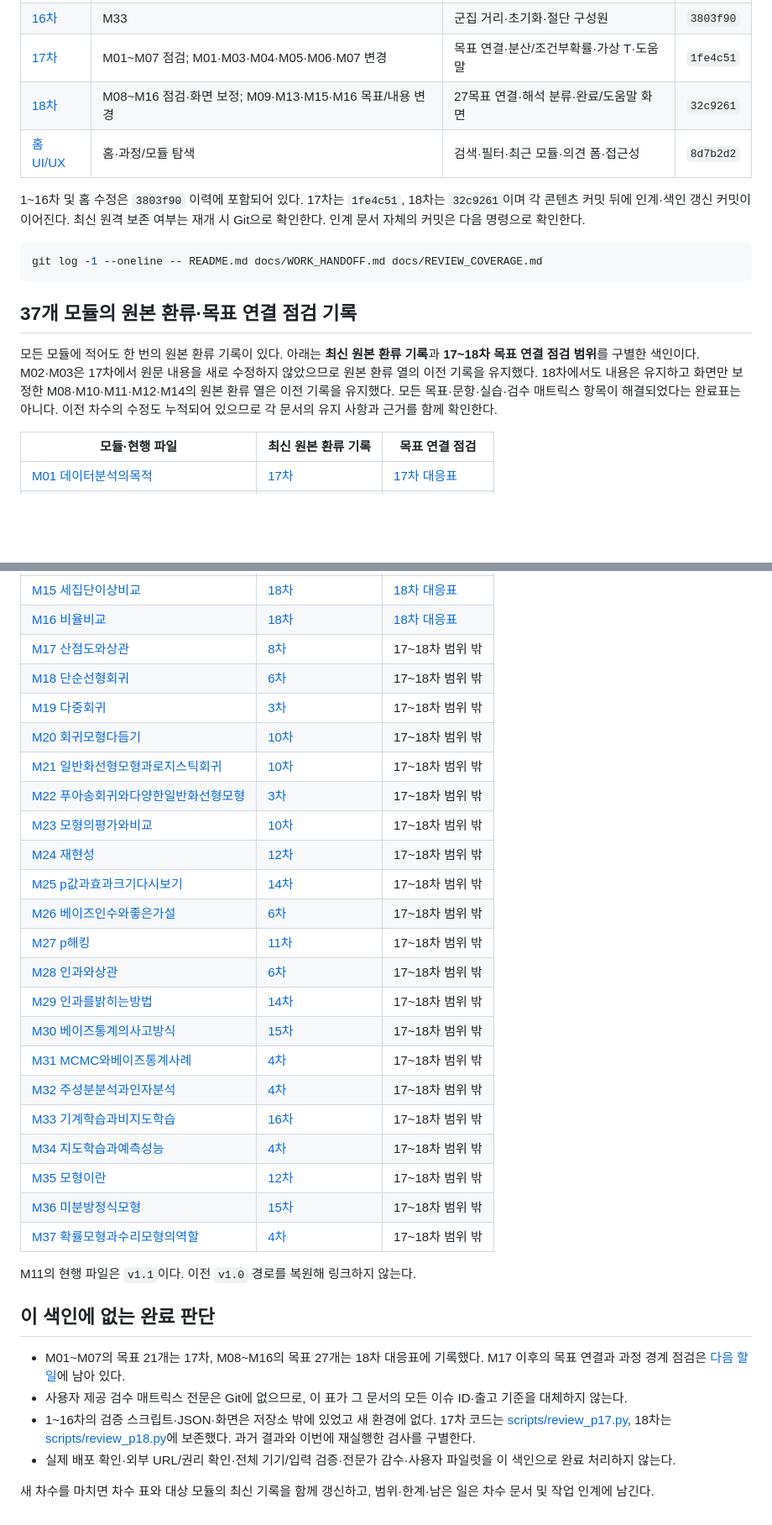
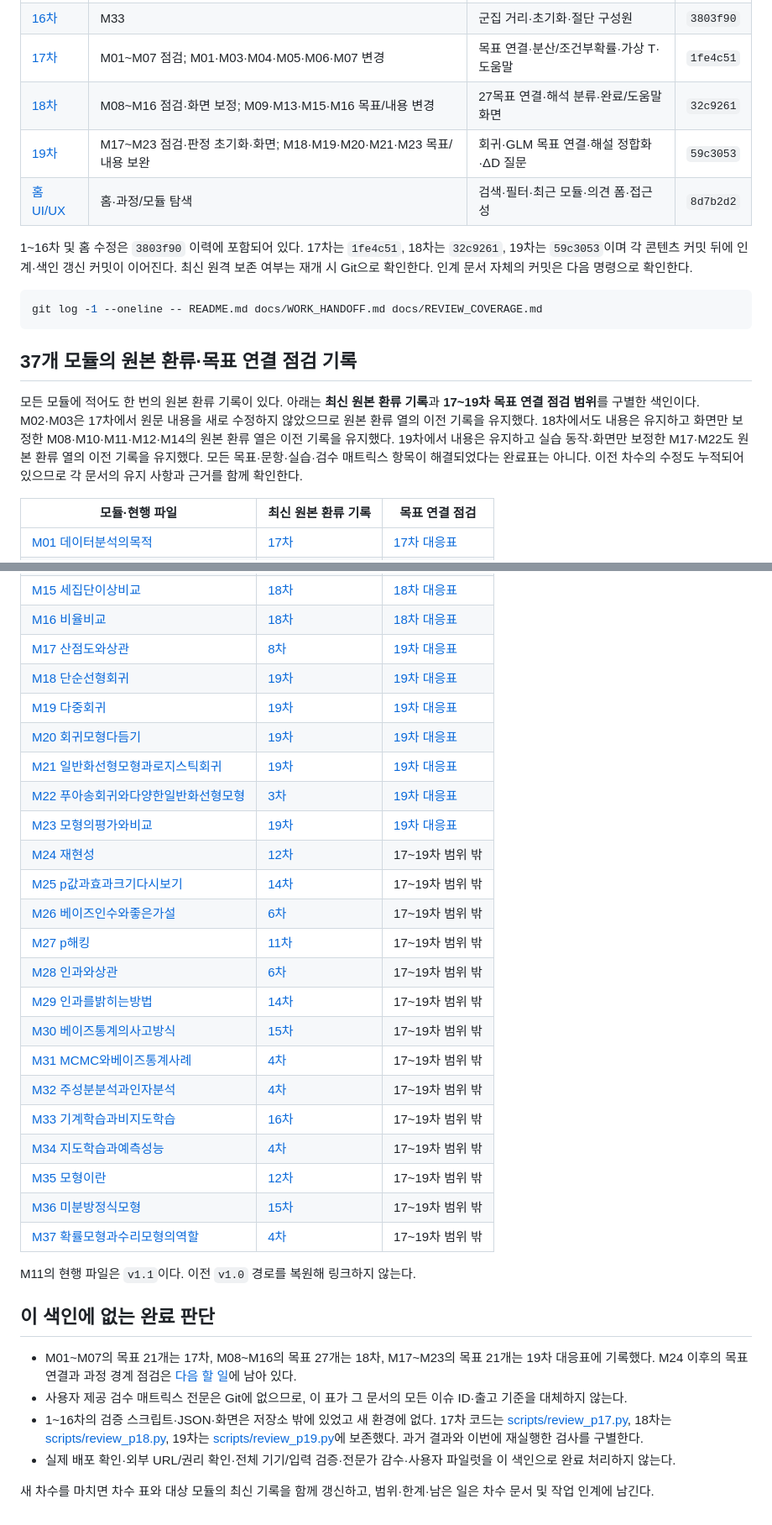
Before and after one commit to hanurijang/AX, a Markdown page: docs/REVIEW_COVERAGE.md, 2 parts joined by grey strips. Shown at 84% size. GitHub-like rendering; blank space fills up the shorter version.

Commit message:
19차 회귀·GLM 검수 색인과 다음 작업 갱신

````diff
--- a/docs/REVIEW_COVERAGE.md
+++ b/docs/REVIEW_COVERAGE.md
@@ -26,9 +26,10 @@
 | [16차](CONTENT_REVIEW_TEXTBOOK_P16_20261029.md) | M33 | 군집 거리·초기화·절단 구성원 | `3803f90` |
 | [17차](CONTENT_REVIEW_TEXTBOOK_P17_20261030.md) | M01~M07 점검; M01·M03·M04·M05·M06·M07 변경 | 목표 연결·분산/조건부확률·가상 T·도움말 | `1fe4c51` |
 | [18차](CONTENT_REVIEW_TEXTBOOK_P18_20261102.md) | M08~M16 점검·화면 보정; M09·M13·M15·M16 목표/내용 변경 | 27목표 연결·해석 분류·완료/도움말 화면 | `32c9261` |
+| [19차](CONTENT_REVIEW_TEXTBOOK_P19_20261102.md) | M17~M23 점검·판정 초기화·화면; M18·M19·M20·M21·M23 목표/내용 보완 | 회귀·GLM 목표 연결·해설 정합화·ΔD 질문 | `59c3053` |
 | [홈 UI/UX](HOME_UI_REVIEW_20261029.md) | 홈·과정/모듈 탐색 | 검색·필터·최근 모듈·의견 폼·접근성 | `8d7b2d2` |
 
-1~16차 및 홈 수정은 `3803f90` 이력에 포함되어 있다. 17차는 `1fe4c51`, 18차는 `32c9261`이며 각 콘텐츠 커밋 뒤에 인계·색인 갱신 커밋이 이어진다. 최신 원격 보존 여부는 재개 시 Git으로 확인한다. 인계 문서 자체의 커밋은 다음 명령으로 확인한다.
+1~16차 및 홈 수정은 `3803f90` 이력에 포함되어 있다. 17차는 `1fe4c51`, 18차는 `32c9261`, 19차는 `59c3053`이며 각 콘텐츠 커밋 뒤에 인계·색인 갱신 커밋이 이어진다. 최신 원격 보존 여부는 재개 시 Git으로 확인한다. 인계 문서 자체의 커밋은 다음 명령으로 확인한다.
 
 ```sh
 git log -1 --oneline -- README.md docs/WORK_HANDOFF.md docs/REVIEW_COVERAGE.md
@@ -36,7 +37,7 @@ git log -1 --oneline -- README.md docs/WORK_HANDOFF.md docs/REVIEW_COVERAGE.md
 
 ## 37개 모듈의 원본 환류·목표 연결 점검 기록
 
-모든 모듈에 적어도 한 번의 원본 환류 기록이 있다. 아래는 **최신 원본 환류 기록**과 **17~18차 목표 연결 점검 범위**를 구별한 색인이다. M02·M03은 17차에서 원문 내용을 새로 수정하지 않았으므로 원본 환류 열의 이전 기록을 유지했다. 18차에서도 내용은 유지하고 화면만 보정한 M08·M10·M11·M12·M14의 원본 환류 열은 이전 기록을 유지했다. 모든 목표·문항·실습·검수 매트릭스 항목이 해결되었다는 완료표는 아니다. 이전 차수의 수정도 누적되어 있으므로 각 문서의 유지 사항과 근거를 함께 확인한다.
+모든 모듈에 적어도 한 번의 원본 환류 기록이 있다. 아래는 **최신 원본 환류 기록**과 **17~19차 목표 연결 점검 범위**를 구별한 색인이다. M02·M03은 17차에서 원문 내용을 새로 수정하지 않았으므로 원본 환류 열의 이전 기록을 유지했다. 18차에서도 내용은 유지하고 화면만 보정한 M08·M10·M11·M12·M14의 원본 환류 열은 이전 기록을 유지했다. 19차에서 내용은 유지하고 실습 동작·화면만 보정한 M17·M22도 원본 환류 열의 이전 기록을 유지했다. 모든 목표·문항·실습·검수 매트릭스 항목이 해결되었다는 완료표는 아니다. 이전 차수의 수정도 누적되어 있으므로 각 문서의 유지 사항과 근거를 함께 확인한다.
 
 | 모듈·현행 파일 | 최신 원본 환류 기록 | 목표 연결 점검 |
 |---|---|---|
@@ -56,35 +57,35 @@ git log -1 --oneline -- README.md docs/WORK_HANDOFF.md docs/REVIEW_COVERAGE.md
 | [M14 두집단평균비교](../module_v1/M14_두집단평균비교_v1.0.html) | [13차](CONTENT_REVIEW_TEXTBOOK_P13_20261029.md) | [18차 대응표](CONTENT_REVIEW_TEXTBOOK_P18_20261102.md) |
 | [M15 세집단이상비교](../module_v1/M15_세집단이상비교_v1.0.html) | [18차](CONTENT_REVIEW_TEXTBOOK_P18_20261102.md) | [18차 대응표](CONTENT_REVIEW_TEXTBOOK_P18_20261102.md) |
 | [M16 비율비교](../module_v1/M16_비율비교_v1.0.html) | [18차](CONTENT_REVIEW_TEXTBOOK_P18_20261102.md) | [18차 대응표](CONTENT_REVIEW_TEXTBOOK_P18_20261102.md) |
-| [M17 산점도와상관](../module_v1/M17_산점도와상관_v1.0.html) | [8차](CONTENT_REVIEW_TEXTBOOK_P8_20261028.md) | 17~18차 범위 밖 |
-| [M18 단순선형회귀](../module_v1/M18_단순선형회귀_v1.0.html) | [6차](CONTENT_REVIEW_TEXTBOOK_P6_20261028.md) | 17~18차 범위 밖 |
-| [M19 다중회귀](../module_v1/M19_다중회귀_v1.0.html) | [3차](CONTENT_REVIEW_TEXTBOOK_20261028.md) | 17~18차 범위 밖 |
-| [M20 회귀모형다듬기](../module_v1/M20_회귀모형다듬기_v1.0.html) | [10차](CONTENT_REVIEW_TEXTBOOK_P10_20261028.md) | 17~18차 범위 밖 |
-| [M21 일반화선형모형과로지스틱회귀](../module_v1/M21_일반화선형모형과로지스틱회귀_v1.0.html) | [10차](CONTENT_REVIEW_TEXTBOOK_P10_20261028.md) | 17~18차 범위 밖 |
-| [M22 푸아송회귀와다양한일반화선형모형](../module_v1/M22_푸아송회귀와다양한일반화선형모형_v1.0.html) | [3차](CONTENT_REVIEW_TEXTBOOK_20261028.md) | 17~18차 범위 밖 |
-| [M23 모형의평가와비교](../module_v1/M23_모형의평가와비교_v1.0.html) | [10차](CONTENT_REVIEW_TEXTBOOK_P10_20261028.md) | 17~18차 범위 밖 |
-| [M24 재현성](../module_v1/M24_재현성_v1.0.html) | [12차](CONTENT_REVIEW_TEXTBOOK_P12_20261029.md) | 17~18차 범위 밖 |
-| [M25 p값과효과크기다시보기](../module_v1/M25_p값과효과크기다시보기_v1.0.html) | [14차](CONTENT_REVIEW_TEXTBOOK_P14_20261029.md) | 17~18차 범위 밖 |
-| [M26 베이즈인수와좋은가설](../module_v1/M26_베이즈인수와좋은가설_v1.0.html) | [6차](CONTENT_REVIEW_TEXTBOOK_P6_20261028.md) | 17~18차 범위 밖 |
-| [M27 p해킹](../module_v1/M27_p해킹_v1.0.html) | [11차](CONTENT_REVIEW_TEXTBOOK_P11_20261029.md) | 17~18차 범위 밖 |
-| [M28 인과와상관](../module_v1/M28_인과와상관_v1.0.html) | [6차](CONTENT_REVIEW_TEXTBOOK_P6_20261028.md) | 17~18차 범위 밖 |
-| [M29 인과를밝히는방법](../module_v1/M29_인과를밝히는방법_v1.0.html) | [14차](CONTENT_REVIEW_TEXTBOOK_P14_20261029.md) | 17~18차 범위 밖 |
-| [M30 베이즈통계의사고방식](../module_v1/M30_베이즈통계의사고방식_v1.0.html) | [15차](CONTENT_REVIEW_TEXTBOOK_P15_20261029.md) | 17~18차 범위 밖 |
-| [M31 MCMC와베이즈통계사례](../module_v1/M31_MCMC와베이즈통계사례_v1.0.html) | [4차](CONTENT_REVIEW_TEXTBOOK_P4_20261028.md) | 17~18차 범위 밖 |
-| [M32 주성분분석과인자분석](../module_v1/M32_주성분분석과인자분석_v1.0.html) | [4차](CONTENT_REVIEW_TEXTBOOK_P4_20261028.md) | 17~18차 범위 밖 |
-| [M33 기계학습과비지도학습](../module_v1/M33_기계학습과비지도학습_v1.0.html) | [16차](CONTENT_REVIEW_TEXTBOOK_P16_20261029.md) | 17~18차 범위 밖 |
-| [M34 지도학습과예측성능](../module_v1/M34_지도학습과예측성능_v1.0.html) | [4차](CONTENT_REVIEW_TEXTBOOK_P4_20261028.md) | 17~18차 범위 밖 |
-| [M35 모형이란](../module_v1/M35_모형이란_v1.0.html) | [12차](CONTENT_REVIEW_TEXTBOOK_P12_20261029.md) | 17~18차 범위 밖 |
-| [M36 미분방정식모형](../module_v1/M36_미분방정식모형_v1.0.html) | [15차](CONTENT_REVIEW_TEXTBOOK_P15_20261029.md) | 17~18차 범위 밖 |
-| [M37 확률모형과수리모형의역할](../module_v1/M37_확률모형과수리모형의역할_v1.0.html) | [4차](CONTENT_REVIEW_TEXTBOOK_P4_20261028.md) | 17~18차 범위 밖 |
+| [M17 산점도와상관](../module_v1/M17_산점도와상관_v1.0.html) | [8차](CONTENT_REVIEW_TEXTBOOK_P8_20261028.md) | [19차 대응표](CONTENT_REVIEW_TEXTBOOK_P19_20261102.md) |
+| [M18 단순선형회귀](../module_v1/M18_단순선형회귀_v1.0.html) | [19차](CONTENT_REVIEW_TEXTBOOK_P19_20261102.md) | [19차 대응표](CONTENT_REVIEW_TEXTBOOK_P19_20261102.md) |
+| [M19 다중회귀](../module_v1/M19_다중회귀_v1.0.html) | [19차](CONTENT_REVIEW_TEXTBOOK_P19_20261102.md) | [19차 대응표](CONTENT_REVIEW_TEXTBOOK_P19_20261102.md) |
+| [M20 회귀모형다듬기](../module_v1/M20_회귀모형다듬기_v1.0.html) | [19차](CONTENT_REVIEW_TEXTBOOK_P19_20261102.md) | [19차 대응표](CONTENT_REVIEW_TEXTBOOK_P19_20261102.md) |
+| [M21 일반화선형모형과로지스틱회귀](../module_v1/M21_일반화선형모형과로지스틱회귀_v1.0.html) | [19차](CONTENT_REVIEW_TEXTBOOK_P19_20261102.md) | [19차 대응표](CONTENT_REVIEW_TEXTBOOK_P19_20261102.md) |
+| [M22 푸아송회귀와다양한일반화선형모형](../module_v1/M22_푸아송회귀와다양한일반화선형모형_v1.0.html) | [3차](CONTENT_REVIEW_TEXTBOOK_20261028.md) | [19차 대응표](CONTENT_REVIEW_TEXTBOOK_P19_20261102.md) |
+| [M23 모형의평가와비교](../module_v1/M23_모형의평가와비교_v1.0.html) | [19차](CONTENT_REVIEW_TEXTBOOK_P19_20261102.md) | [19차 대응표](CONTENT_REVIEW_TEXTBOOK_P19_20261102.md) |
+| [M24 재현성](../module_v1/M24_재현성_v1.0.html) | [12차](CONTENT_REVIEW_TEXTBOOK_P12_20261029.md) | 17~19차 범위 밖 |
+| [M25 p값과효과크기다시보기](../module_v1/M25_p값과효과크기다시보기_v1.0.html) | [14차](CONTENT_REVIEW_TEXTBOOK_P14_20261029.md) | 17~19차 범위 밖 |
+| [M26 베이즈인수와좋은가설](../module_v1/M26_베이즈인수와좋은가설_v1.0.html) | [6차](CONTENT_REVIEW_TEXTBOOK_P6_20261028.md) | 17~19차 범위 밖 |
+| [M27 p해킹](../module_v1/M27_p해킹_v1.0.html) | [11차](CONTENT_REVIEW_TEXTBOOK_P11_20261029.md) | 17~19차 범위 밖 |
+| [M28 인과와상관](../module_v1/M28_인과와상관_v1.0.html) | [6차](CONTENT_REVIEW_TEXTBOOK_P6_20261028.md) | 17~19차 범위 밖 |
+| [M29 인과를밝히는방법](../module_v1/M29_인과를밝히는방법_v1.0.html) | [14차](CONTENT_REVIEW_TEXTBOOK_P14_20261029.md) | 17~19차 범위 밖 |
+| [M30 베이즈통계의사고방식](../module_v1/M30_베이즈통계의사고방식_v1.0.html) | [15차](CONTENT_REVIEW_TEXTBOOK_P15_20261029.md) | 17~19차 범위 밖 |
+| [M31 MCMC와베이즈통계사례](../module_v1/M31_MCMC와베이즈통계사례_v1.0.html) | [4차](CONTENT_REVIEW_TEXTBOOK_P4_20261028.md) | 17~19차 범위 밖 |
+| [M32 주성분분석과인자분석](../module_v1/M32_주성분분석과인자분석_v1.0.html) | [4차](CONTENT_REVIEW_TEXTBOOK_P4_20261028.md) | 17~19차 범위 밖 |
+| [M33 기계학습과비지도학습](../module_v1/M33_기계학습과비지도학습_v1.0.html) | [16차](CONTENT_REVIEW_TEXTBOOK_P16_20261029.md) | 17~19차 범위 밖 |
+| [M34 지도학습과예측성능](../module_v1/M34_지도학습과예측성능_v1.0.html) | [4차](CONTENT_REVIEW_TEXTBOOK_P4_20261028.md) | 17~19차 범위 밖 |
+| [M35 모형이란](../module_v1/M35_모형이란_v1.0.html) | [12차](CONTENT_REVIEW_TEXTBOOK_P12_20261029.md) | 17~19차 범위 밖 |
+| [M36 미분방정식모형](../module_v1/M36_미분방정식모형_v1.0.html) | [15차](CONTENT_REVIEW_TEXTBOOK_P15_20261029.md) | 17~19차 범위 밖 |
+| [M37 확률모형과수리모형의역할](../module_v1/M37_확률모형과수리모형의역할_v1.0.html) | [4차](CONTENT_REVIEW_TEXTBOOK_P4_20261028.md) | 17~19차 범위 밖 |
 
 M11의 현행 파일은 `v1.1`이다. 이전 `v1.0` 경로를 복원해 링크하지 않는다.
 
 ## 이 색인에 없는 완료 판단
 
-- M01~M07의 목표 21개는 17차, M08~M16의 목표 27개는 18차 대응표에 기록했다. M17 이후의 목표 연결과 과정 경계 점검은 [다음 할 일](WORK_HANDOFF.md)에 남아 있다.
+- M01~M07의 목표 21개는 17차, M08~M16의 목표 27개는 18차, M17~M23의 목표 21개는 19차 대응표에 기록했다. M24 이후의 목표 연결과 과정 경계 점검은 [다음 할 일](WORK_HANDOFF.md)에 남아 있다.
 - 사용자 제공 검수 매트릭스 전문은 Git에 없으므로, 이 표가 그 문서의 모든 이슈 ID·출고 기준을 대체하지 않는다.
-- 1~16차의 검증 스크립트·JSON·화면은 저장소 밖에 있었고 새 환경에 없다. 17차 코드는 [scripts/review_p17.py](../scripts/review_p17.py), 18차는 [scripts/review_p18.py](../scripts/review_p18.py)에 보존했다. 과거 결과와 이번에 재실행한 검사를 구별한다.
+- 1~16차의 검증 스크립트·JSON·화면은 저장소 밖에 있었고 새 환경에 없다. 17차 코드는 [scripts/review_p17.py](../scripts/review_p17.py), 18차는 [scripts/review_p18.py](../scripts/review_p18.py), 19차는 [scripts/review_p19.py](../scripts/review_p19.py)에 보존했다. 과거 결과와 이번에 재실행한 검사를 구별한다.
 - 실제 배포 확인·외부 URL/권리 확인·전체 기기/입력 검증·전문가 감수·사용자 파일럿을 이 색인으로 완료 처리하지 않는다.
 
 새 차수를 마치면 차수 표와 대상 모듈의 최신 기록을 함께 갱신하고, 범위·한계·남은 일은 차수 문서 및 작업 인계에 남긴다.
````
Also changed, not shown: other parts of docs/REVIEW_COVERAGE.md (+1 -1 lines), docs/WORK_HANDOFF.md (+12 -10 lines).
